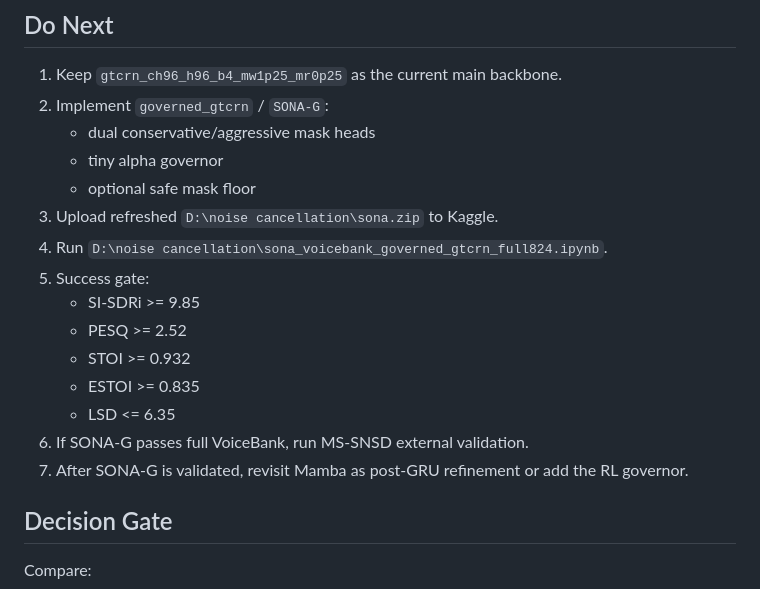
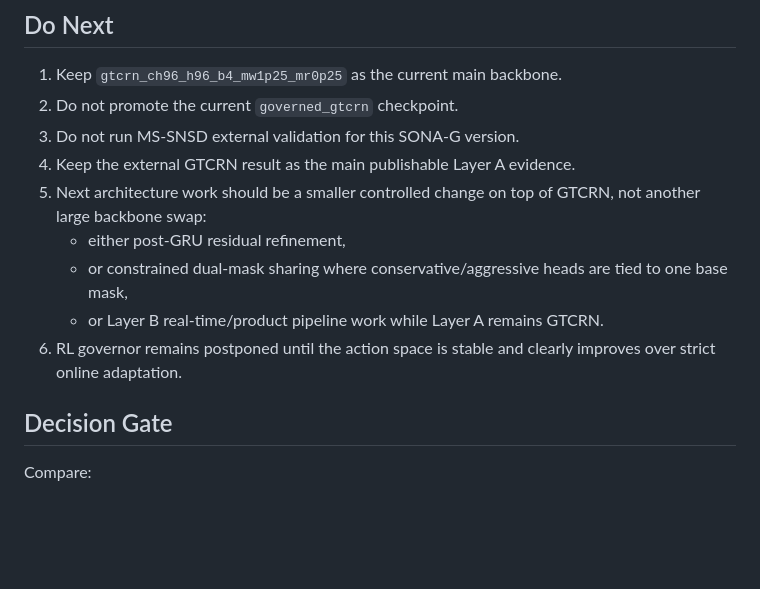
Before and after one commit to Simhaatt/SONA, a Markdown page: SONA_STATUS.md, the part around one of its changes. Rendered like a GitHub page; blank space fills up the shorter version.

```diff
--- a/SONA_STATUS.md
+++ b/SONA_STATUS.md
@@ -1066,20 +1115,14 @@ Interpretation:
 ## Do Next
 
 1. Keep `gtcrn_ch96_h96_b4_mw1p25_mr0p25` as the current main backbone.
-2. Implement `governed_gtcrn` / `SONA-G`:
-   - dual conservative/aggressive mask heads
-   - tiny alpha governor
-   - optional safe mask floor
-3. Upload refreshed `D:\noise cancellation\sona.zip` to Kaggle.
-4. Run `D:\noise cancellation\sona_voicebank_governed_gtcrn_full824.ipynb`.
-5. Success gate:
-   - SI-SDRi >= 9.85
-   - PESQ >= 2.52
-   - STOI >= 0.932
-   - ESTOI >= 0.835
-   - LSD <= 6.35
-6. If SONA-G passes full VoiceBank, run MS-SNSD external validation.
-7. After SONA-G is validated, revisit Mamba as post-GRU refinement or add the RL governor.
+2. Do not promote the current `governed_gtcrn` checkpoint.
+3. Do not run MS-SNSD external validation for this SONA-G version.
+4. Keep the external GTCRN result as the main publishable Layer A evidence.
+5. Next architecture work should be a smaller controlled change on top of GTCRN, not another large backbone swap:
+   - either post-GRU residual refinement,
+   - or constrained dual-mask sharing where conservative/aggressive heads are tied to one base mask,
+   - or Layer B real-time/product pipeline work while Layer A remains GTCRN.
+6. RL governor remains postponed until the action space is stable and clearly improves over strict online adaptation.
 
 ## Decision Gate
 
```
Also changed, not shown: other parts of SONA_STATUS.md (+49 -0 lines).
